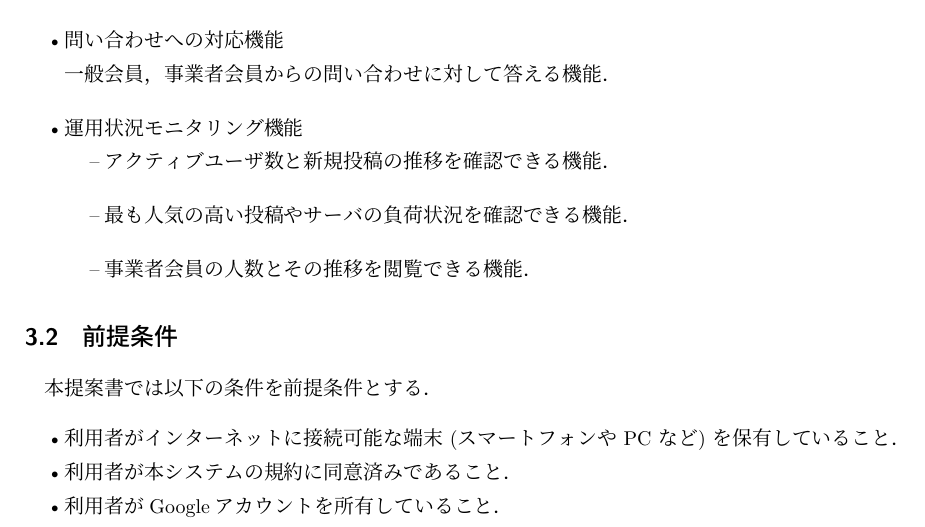
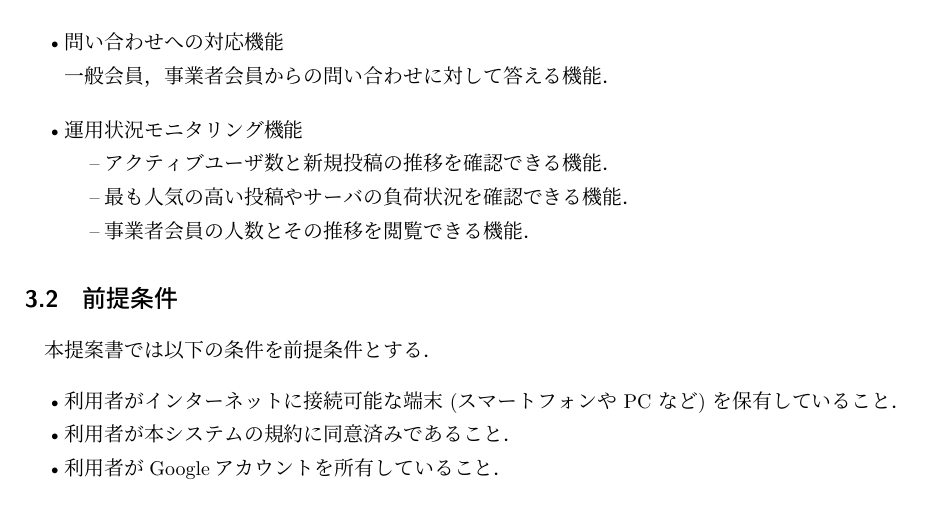
Before and after one commit to KUT-Group12/document, a LaTeX document (proposal/main.tex, which reads proposal/sections/section3.tex): part of page 10 of 18, cut so that both start at the same text. Compiled offline with upLaTeX and dvipdfmx.

Commit message:
docs : itemsepを削除

```diff
--- a/proposal/sections/section3.tex
+++ b/proposal/sections/section3.tex
@@ -119,7 +119,7 @@
     \item 問い合わせへの対応機能 \mbox{} \\
     一般会員，事業者会員からの問い合わせに対して答える機能．
     \item 運用状況モニタリング機能 \mbox{}
-    \begin{itemize} [itemsep=10pt]
+    \begin{itemize}
         \item アクティブユーザ数と新規投稿の推移を確認できる機能．
         \item 最も人気の高い投稿やサーバの負荷状況を確認できる機能．
         \item 事業者会員の人数とその推移を閲覧できる機能．
```
